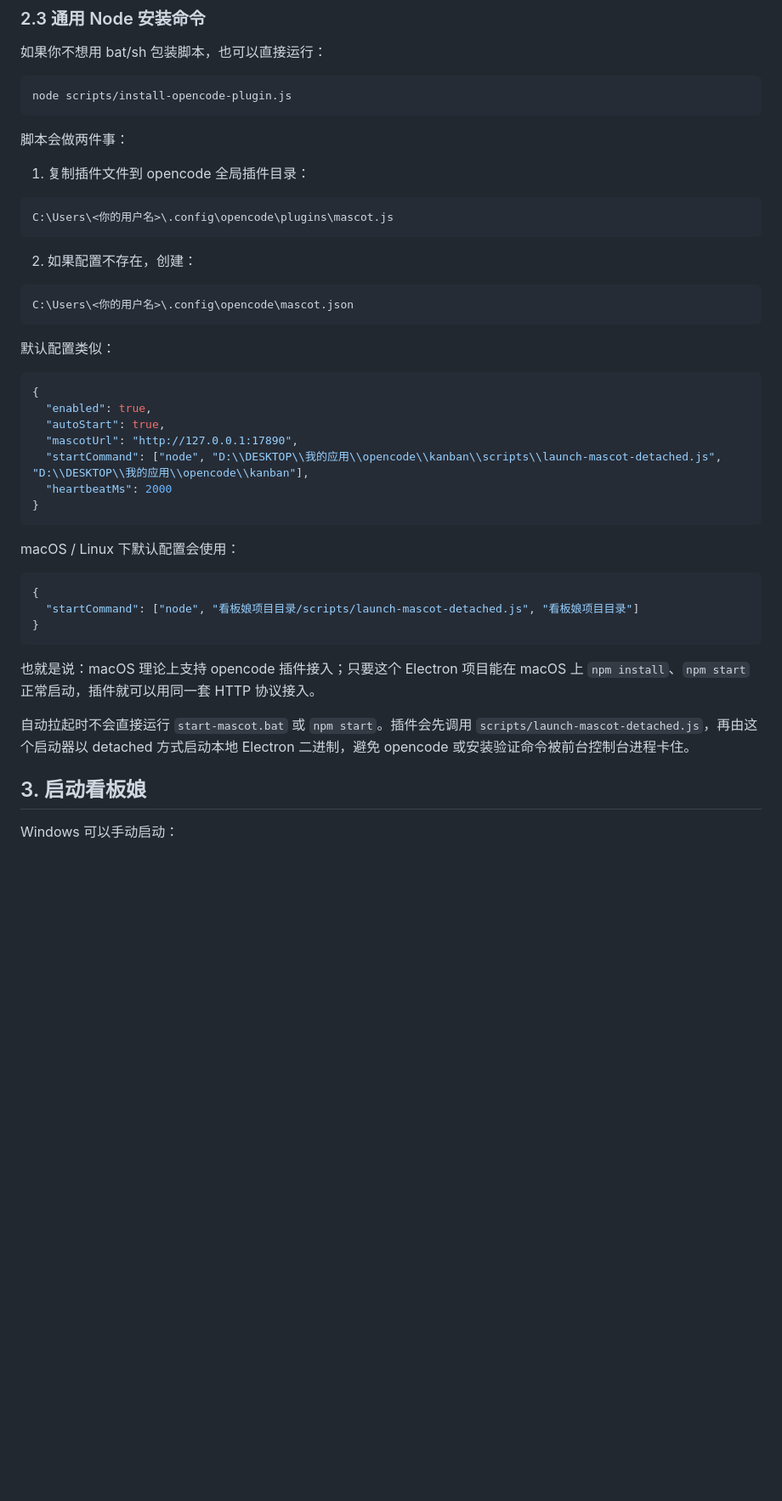
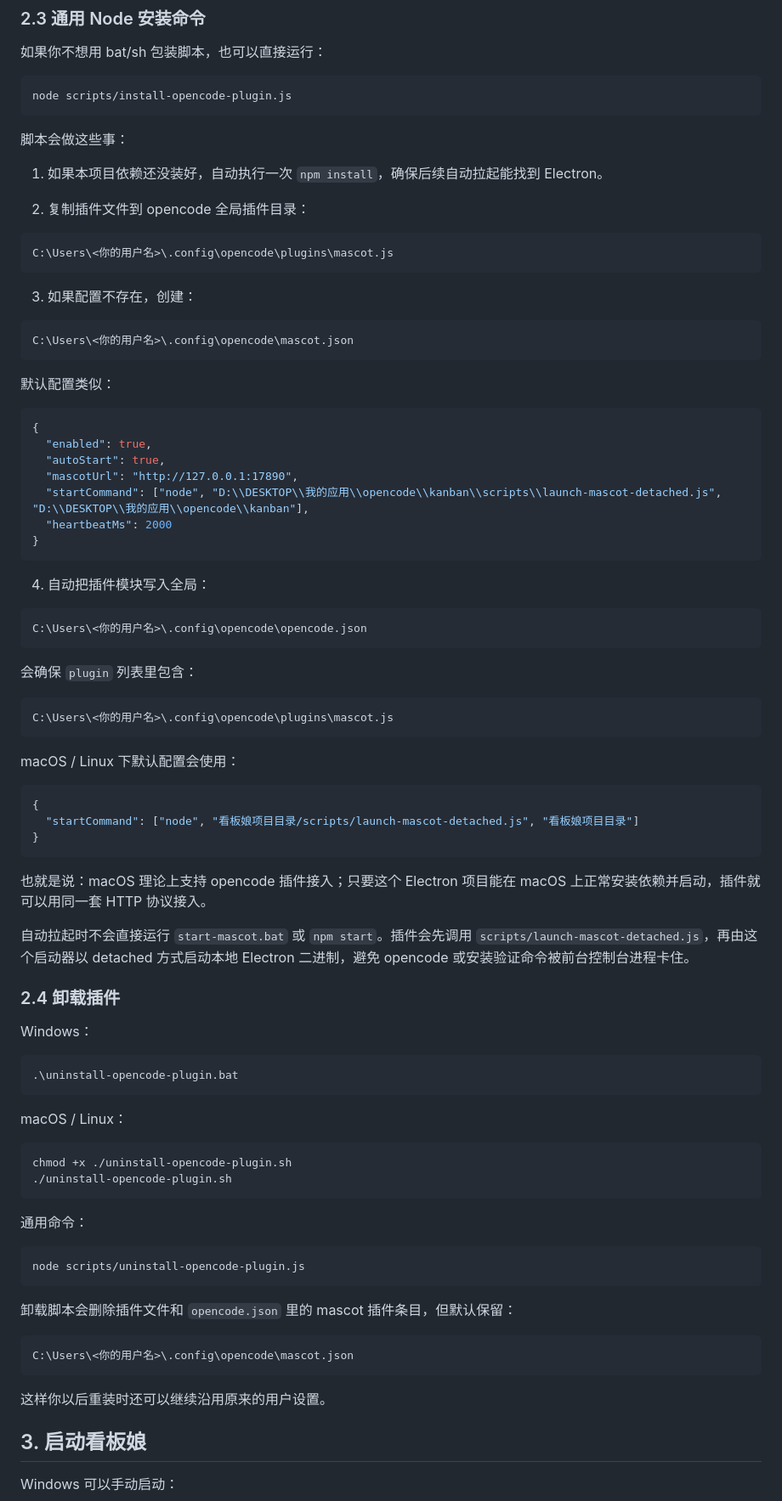
Before and after one commit to sl1097643327git/opencode-mascot, a Markdown page: docs/opencode插件快速接入.md, the part around one of its changes. Shown at 85% size. GitHub-like rendering; blank space fills up the shorter version.

````diff
--- a/docs/opencode插件快速接入.md
+++ b/docs/opencode插件快速接入.md
@@ -49,15 +48,17 @@ Windows 如果想测试这个 `.sh`，需要 Git Bash、WSL 或其他 POSIX shel
 node scripts/install-opencode-plugin.js
 ```
 
-脚本会做两件事：
+脚本会做这些事：
 
-1. 复制插件文件到 opencode 全局插件目录：
+1. 如果本项目依赖还没装好，自动执行一次 `npm install`，确保后续自动拉起能找到 Electron。
+
+2. 复制插件文件到 opencode 全局插件目录：
 
 ```text
 C:\Users\<你的用户名>\.config\opencode\plugins\mascot.js
 ```
 
-2. 如果配置不存在，创建：
+3. 如果配置不存在，创建：
 
 ```text
 C:\Users\<你的用户名>\.config\opencode\mascot.json
@@ -75,6 +76,18 @@ C:\Users\<你的用户名>\.config\opencode\mascot.json
 }
 ```
 
+4. 自动把插件模块写入全局：
+
+```text
+C:\Users\<你的用户名>\.config\opencode\opencode.json
+```
+
+会确保 `plugin` 列表里包含：
+
+```text
+C:\Users\<你的用户名>\.config\opencode\plugins\mascot.js
+```
+
 macOS / Linux 下默认配置会使用：
 
 ```json
@@ -83,9 +96,38 @@ macOS / Linux 下默认配置会使用：
 }
 ```
 
-也就是说：macOS 理论上支持 opencode 插件接入；只要这个 Electron 项目能在 macOS 上 `npm install`、`npm start` 正常启动，插件就可以用同一套 HTTP 协议接入。
+也就是说：macOS 理论上支持 opencode 插件接入；只要这个 Electron 项目能在 macOS 上正常安装依赖并启动，插件就可以用同一套 HTTP 协议接入。
 
 自动拉起时不会直接运行 `start-mascot.bat` 或 `npm start`。插件会先调用 `scripts/launch-mascot-detached.js`，再由这个启动器以 detached 方式启动本地 Electron 二进制，避免 opencode 或安装验证命令被前台控制台进程卡住。
+
+### 2.4 卸载插件
+
+Windows：
+
+```powershell
+.\uninstall-opencode-plugin.bat
+```
+
+macOS / Linux：
+
+```sh
+chmod +x ./uninstall-opencode-plugin.sh
+./uninstall-opencode-plugin.sh
+```
+
+通用命令：
+
+```powershell
+node scripts/uninstall-opencode-plugin.js
+```
+
+卸载脚本会删除插件文件和 `opencode.json` 里的 mascot 插件条目，但默认保留：
+
+```text
+C:\Users\<你的用户名>\.config\opencode\mascot.json
+```
+
+这样你以后重装时还可以继续沿用原来的用户设置。
 
 ## 3. 启动看板娘
 
````
Also changed, not shown: other parts of docs/opencode插件快速接入.md (+7 -6 lines), README.md (+41 -3 lines).
